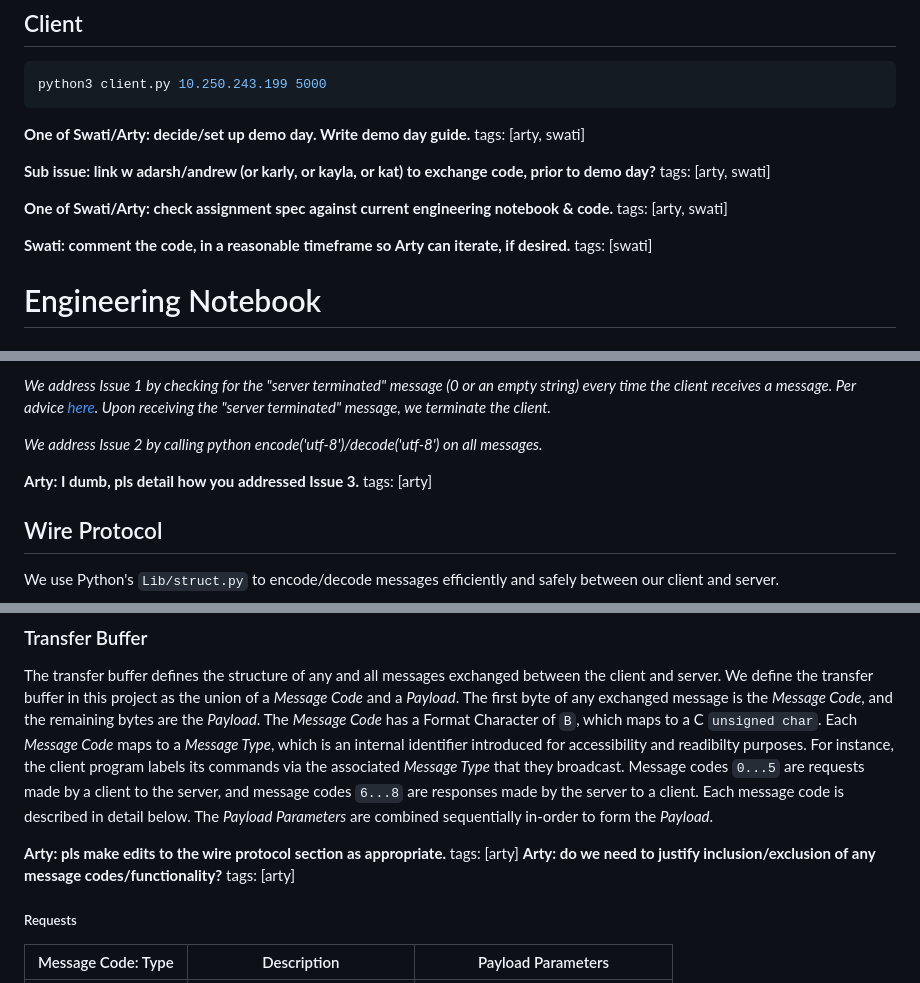
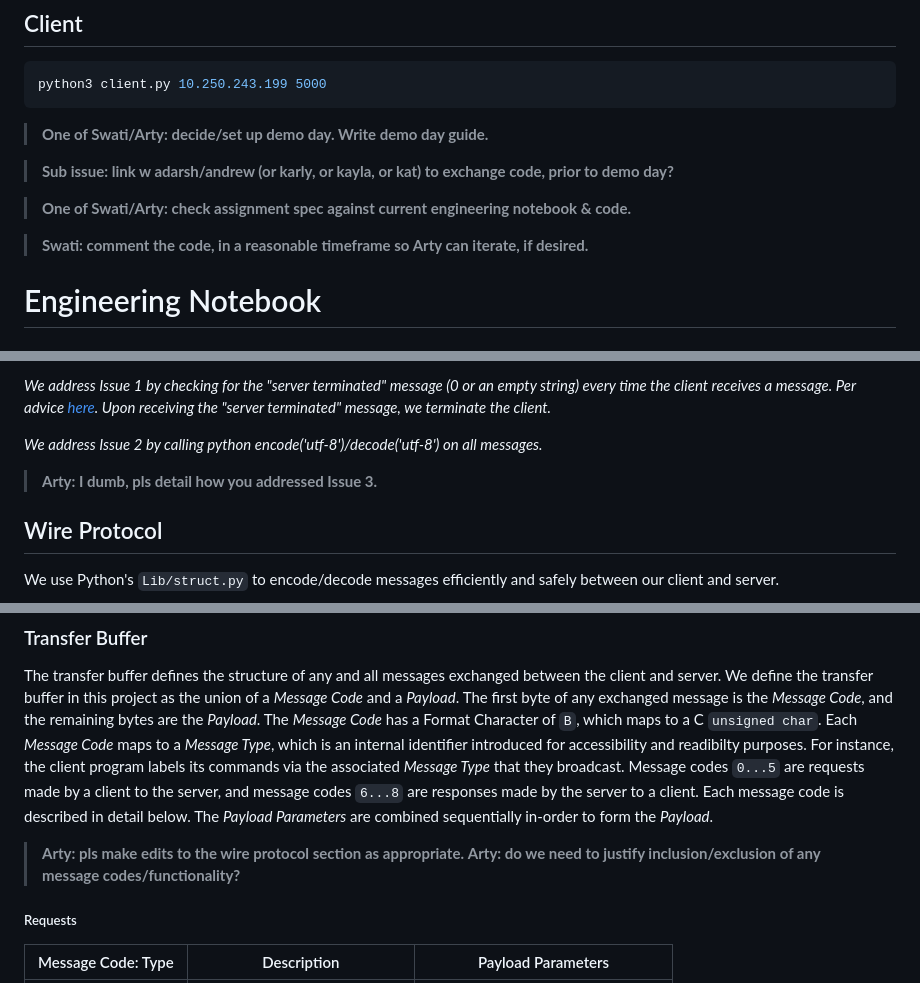
Before and after one commit to artemas-radik/cs262, a Markdown page: readme.md, 3 parts joined by grey strips. GitHub-like rendering.

Commit message:
do blockquotes look nice

````diff
--- a/readme.md
+++ b/readme.md
@@ -14,13 +14,13 @@ python3 server.py 10.250.243.199 5000
 python3 client.py 10.250.243.199 5000
 ```
 
-**One of Swati/Arty: decide/set up demo day. Write demo day guide.** tags: [arty, swati]
+> **One of Swati/Arty: decide/set up demo day. Write demo day guide.**
 
-**Sub issue: link w adarsh/andrew (or karly, or kayla, or kat) to exchange code, prior to demo day?** tags: [arty, swati]
+> **Sub issue: link w adarsh/andrew (or karly, or kayla, or kat) to exchange code, prior to demo day?**
 
-**One of Swati/Arty: check assignment spec against current engineering notebook & code.** tags: [arty, swati]
+> **One of Swati/Arty: check assignment spec against current engineering notebook & code.**
 
-**Swati: comment the code, in a reasonable timeframe so Arty can iterate, if desired.** tags: [swati]
+> **Swati: comment the code, in a reasonable timeframe so Arty can iterate, if desired.**
 
 # Engineering Notebook
 #### *February 7th, 2023*
@@ -33,7 +33,7 @@ We started the project today by following a guide for a similar project availabl
 
 *We address Issue 2 by calling python encode('utf-8')/decode('utf-8') on all messages.*
 
-**Arty: I dumb, pls detail how you addressed Issue 3.** tags: [arty]
+> **Arty: I dumb, pls detail how you addressed Issue 3.**
 
 ## Wire Protocol
 
@@ -49,8 +49,8 @@ We use Python's `Lib/struct.py` to encode/decode messages efficiently and safely
 
 The transfer buffer defines the structure of any and all messages exchanged between the client and server. We define the transfer buffer in this project as the union of a *Message Code* and a *Payload*. The first byte of any exchanged message is the *Message Code*, and the remaining bytes are the *Payload*. The *Message Code* has a Format Character of `B`, which maps to a C `unsigned char`. Each *Message Code* maps to a *Message Type*, which is an internal identifier introduced for accessibility and readibilty purposes. For instance, the client program labels its commands via the associated *Message Type* that they broadcast. Message codes `0...5` are requests made by a client to the server, and message codes `6...8` are responses made by the server to a client. Each message code is described in detail below. The *Payload Parameters* are combined sequentially in-order to form the *Payload*.
 
-**Arty: pls make edits to the wire protocol section as appropriate.** tags: [arty]
-**Arty: do we need to justify inclusion/exclusion of any message codes/functionality?** tags: [arty]
+> **Arty: pls make edits to the wire protocol section as appropriate.**
+> **Arty: do we need to justify inclusion/exclusion of any message codes/functionality?**
 
 ##### Requests
 
````
